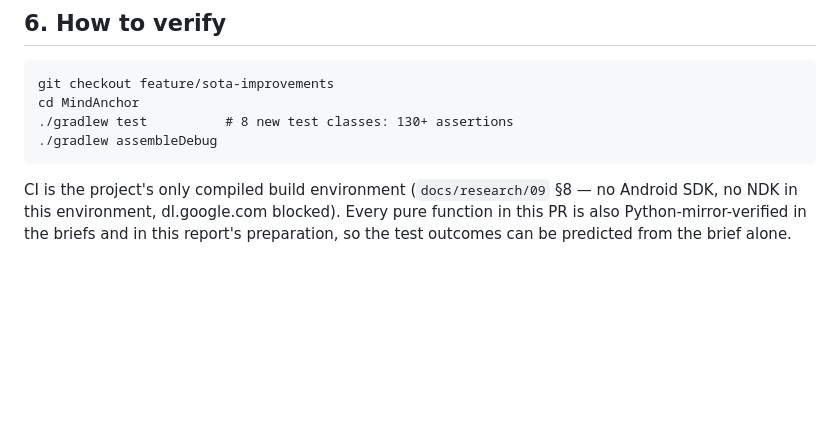
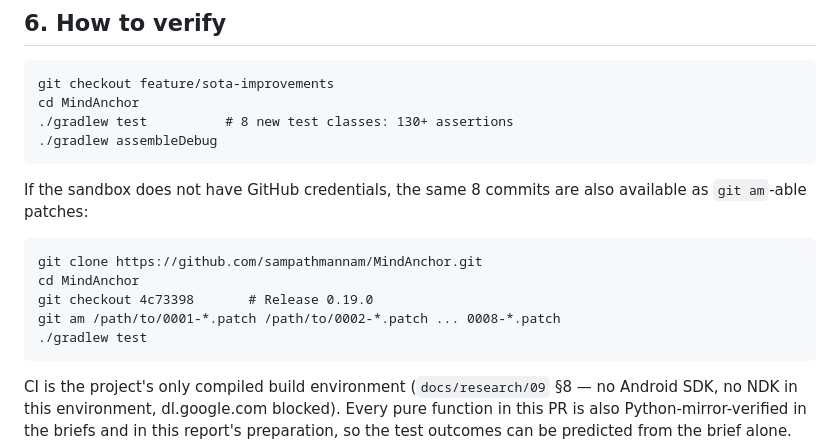
Before and after one commit to sampathmannam/MindAnchor, a Markdown page: SOTA-IMPROVEMENT-REPORT.md, the part around the change. GitHub-like rendering; blank space fills up the shorter version.

Commit message:
Add git am fallback to the verification section
For sandboxes or air-gapped environments that cannot push
or fetch to GitHub, the same 8 commits are also shipped as
git format-patch files in /workspace/sota-patches/.

Also available:
  /workspace/sota-improvements-worktree.tar.gz
    Full worktree state, drop-in.
  /workspace/sota-patches/sota-improvements.tar.gz
    8 patches + combined diff + report, git am-friendly.

````diff
--- a/SOTA-IMPROVEMENT-REPORT.md
+++ b/SOTA-IMPROVEMENT-REPORT.md
@@ -415,6 +415,17 @@ cd MindAnchor
 ./gradlew assembleDebug
 ```
 
+If the sandbox does not have GitHub credentials, the same
+8 commits are also available as `git am`-able patches:
+
+```
+git clone https://github.com/sampathmannam/MindAnchor.git
+cd MindAnchor
+git checkout 4c73398       # Release 0.19.0
+git am /path/to/0001-*.patch /path/to/0002-*.patch ... 0008-*.patch
+./gradlew test
+```
+
 CI is the project's only compiled build environment
 (`docs/research/09` §8 — no Android SDK, no NDK in this
 environment, dl.google.com blocked). Every pure function in
````
